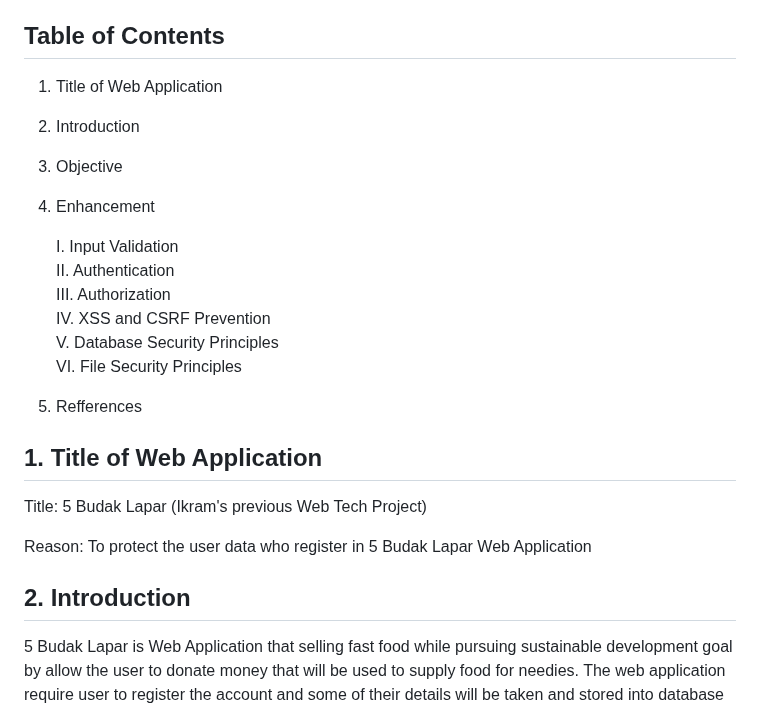
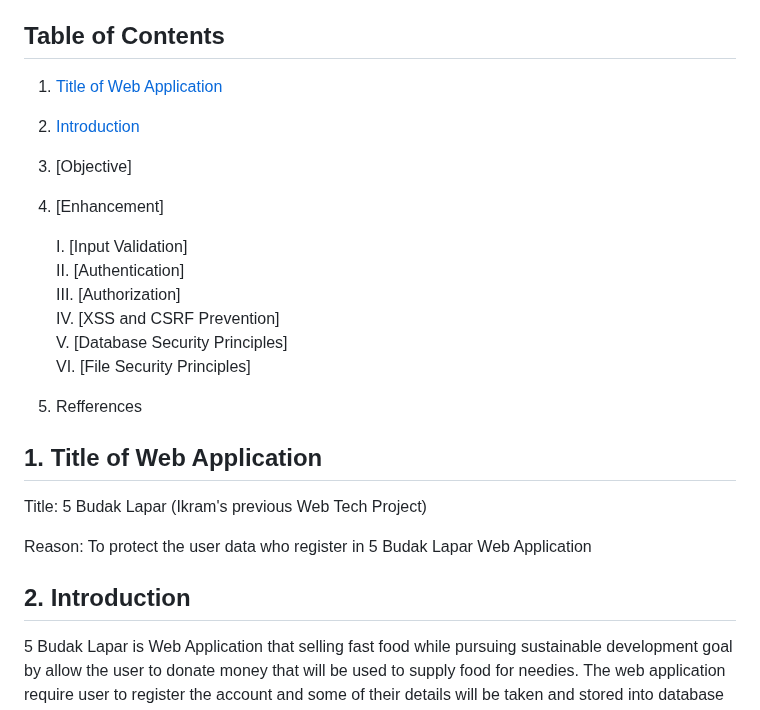
Before and after one commit to IrfanDanial1212/WASFinal_Assessment, a Markdown page: README.md, the part around the change. GitHub-like rendering.

Commit message:
Update README.md
Signed-off-by: Irfan Danial <85051702+IrfanDanial1212@users.noreply.github.com>

```diff
--- a/README.md
+++ b/README.md
@@ -29,30 +29,30 @@ V. Database Security Principles ( Irfan )
 VI. File Security Principles ( Anwar )
 
 ## Table of Contents
-1. Title of Web Application
-2. Introduction
-3. Objective
-4. Enhancement
+1. [Title of Web Application](#title)
+2. [Introduction](#introduction)
+3. [Objective]
+4. [Enhancement]
 
-    I. Input Validation <br>
-    II. Authentication <br>
-    III. Authorization <br>
-    IV. XSS and CSRF Prevention <br>
-    V. Database Security Principles <br>
-    VI. File Security Principles <br>
+    I. [Input Validation] <br>
+    II. [Authentication] <br>
+    III. [Authorization] <br>
+    IV. [XSS and CSRF Prevention] <br>
+    V. [Database Security Principles] <br>
+    VI. [File Security Principles] <br>
 
 6. Refferences
 
 
 
-## 1. Title of Web Application
+## 1. Title of Web Application<a name="title"></a>
 
 Title: 5 Budak Lapar (Ikram's previous Web Tech Project)
 
 Reason:
 To protect the user data who register in 5 Budak Lapar Web Application
 
-## 2. Introduction
+## 2. Introduction<a name="introduction"></a>
 5 Budak Lapar is Web Application that selling fast food while
 pursuing sustainable development goal by allow the user to donate
 money that will be used to supply food for needies. The web application
```
